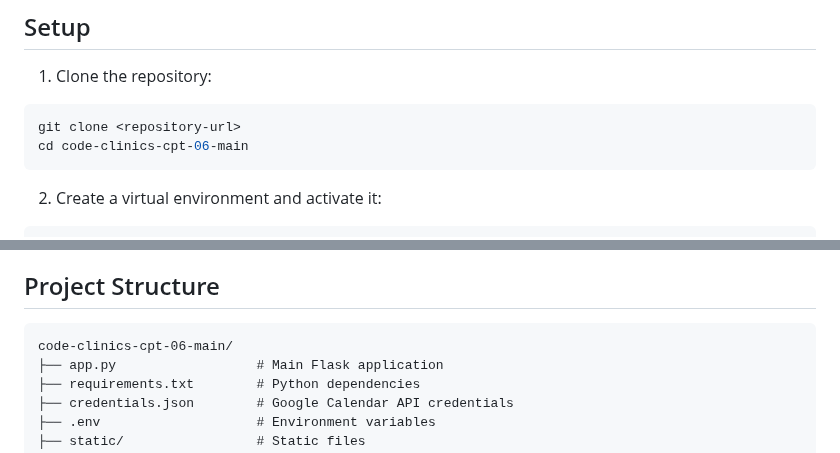
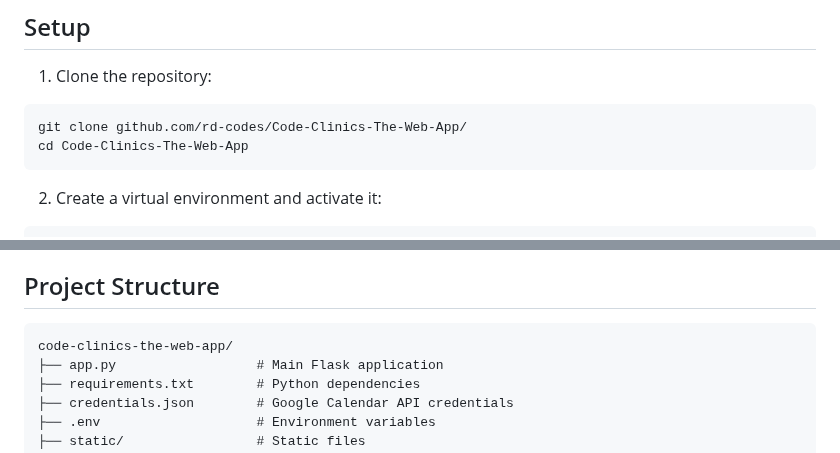
Before and after one commit to rd-codes/Code-Clinics-The-Web-App, a Markdown page: README.md, 2 parts joined by grey strips. GitHub-like rendering.

````diff
--- a/README.md
+++ b/README.md
@@ -52,8 +52,8 @@ https://github.com/user-attachments/assets/e6fba014-ebfc-48f6-9331-a8808a7330a8
 
 1. Clone the repository:
 ```bash
-git clone <repository-url>
-cd code-clinics-cpt-06-main
+git clone github.com/rd-codes/Code-Clinics-The-Web-App/
+cd Code-Clinics-The-Web-App
 ```
 
 2. Create a virtual environment and activate it:
@@ -117,7 +117,7 @@ python app.py
 ## Project Structure
 
 ```
-code-clinics-cpt-06-main/
+code-clinics-the-web-app/
 ├── app.py                  # Main Flask application
 ├── requirements.txt        # Python dependencies
 ├── credentials.json        # Google Calendar API credentials
````
